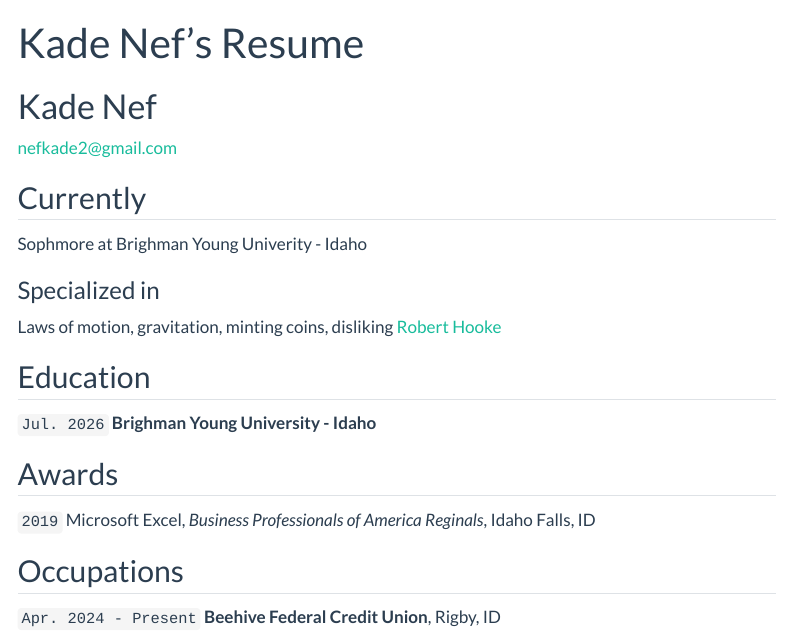
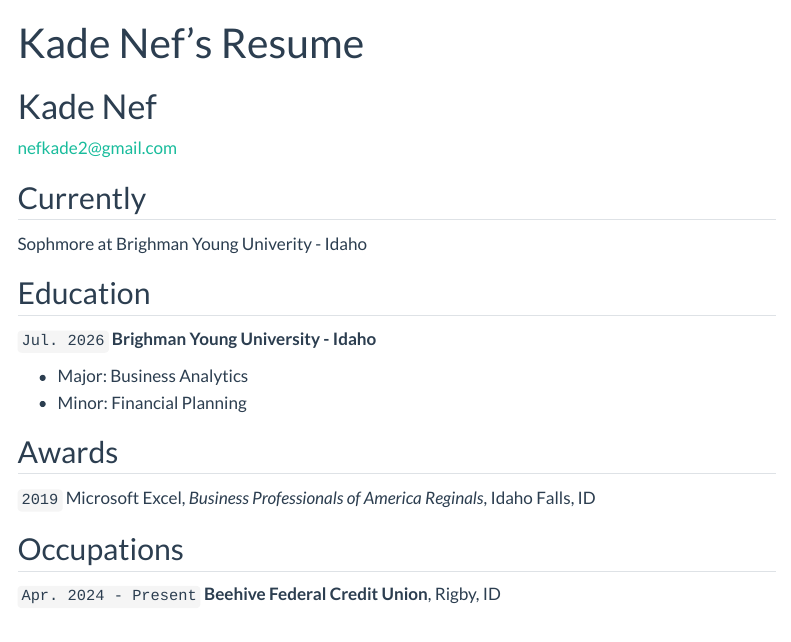
Before and after one commit to nefkade/nefkade.github.io, a Quarto document (resume.qmd): the page in a window 1100 px wide, from its top. Rendered offline with R 4.5, knitr and Pandoc in place of Quarto, with nearby package versions; menus at the side of the page are left out.

Commit message:
small changes

```diff
--- a/resume.qmd
+++ b/resume.qmd
@@ -13,15 +13,14 @@ title: Kade Nef's Resume
 
 Sophmore at Brighman Young Univerity - Idaho
 
-### Specialized in
-
-Laws of motion, gravitation, minting coins, disliking [Robert Hooke](http://en.wikipedia.org/wiki/Robert_Hooke)
-
 
 ## Education
 
 `Jul. 2026`
 __Brighman Young University - Idaho__
+
+- Major: Business Analytics
+- Minor: Financial Planning
 
 ## Awards
 
```
